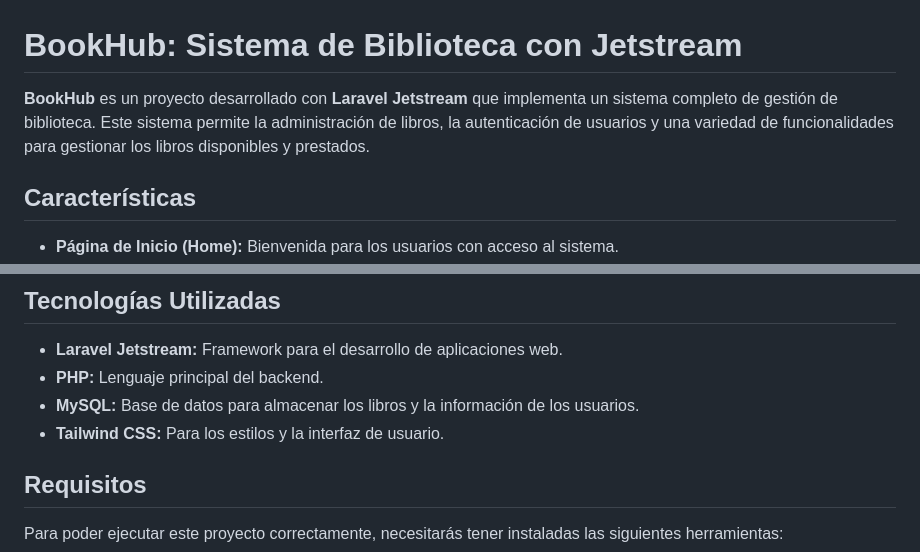
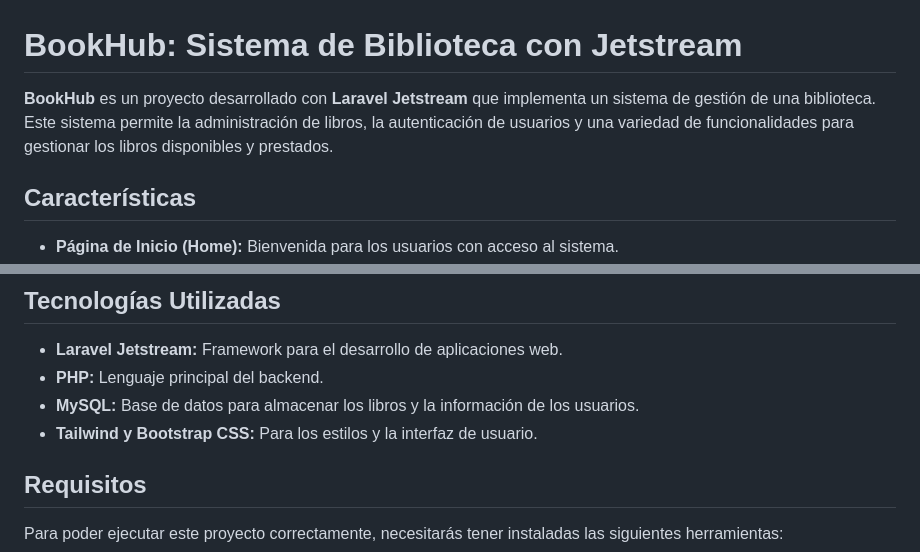
Before and after one commit to Enethel110/BookHub, a Markdown page: README.md, 2 parts joined by grey strips. GitHub-like rendering.

Commit message:
Final Proyect

```diff
--- a/README.md
+++ b/README.md
@@ -1,6 +1,6 @@
 # BookHub: Sistema de Biblioteca con Jetstream
 
-**BookHub** es un proyecto desarrollado con **Laravel Jetstream** que implementa un sistema completo de gestión de biblioteca. Este sistema permite la administración de libros, la autenticación de usuarios y una variedad de funcionalidades para gestionar los libros disponibles y prestados.
+**BookHub** es un proyecto desarrollado con **Laravel Jetstream** que implementa un sistema  de gestión de una biblioteca. Este sistema permite la administración de libros, la autenticación de usuarios y una variedad de funcionalidades para gestionar los libros disponibles y prestados.
 
 ## Características
 
@@ -22,7 +22,7 @@
 - **Laravel Jetstream:** Framework para el desarrollo de aplicaciones web.
 - **PHP:** Lenguaje principal del backend.
 - **MySQL:** Base de datos para almacenar los libros y la información de los usuarios.
-- **Tailwind CSS:** Para los estilos y la interfaz de usuario.
+- **Tailwind y Bootstrap CSS:** Para los estilos y la interfaz de usuario.
 
 ## Requisitos
 
```
